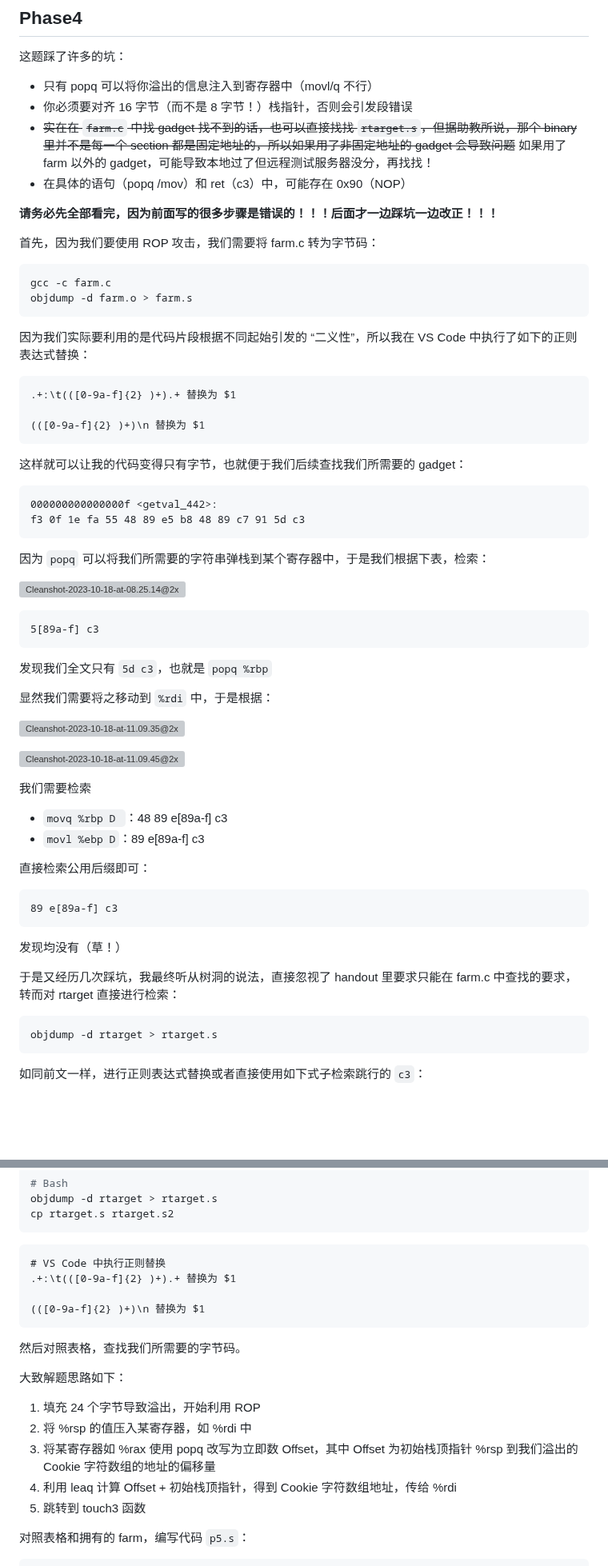
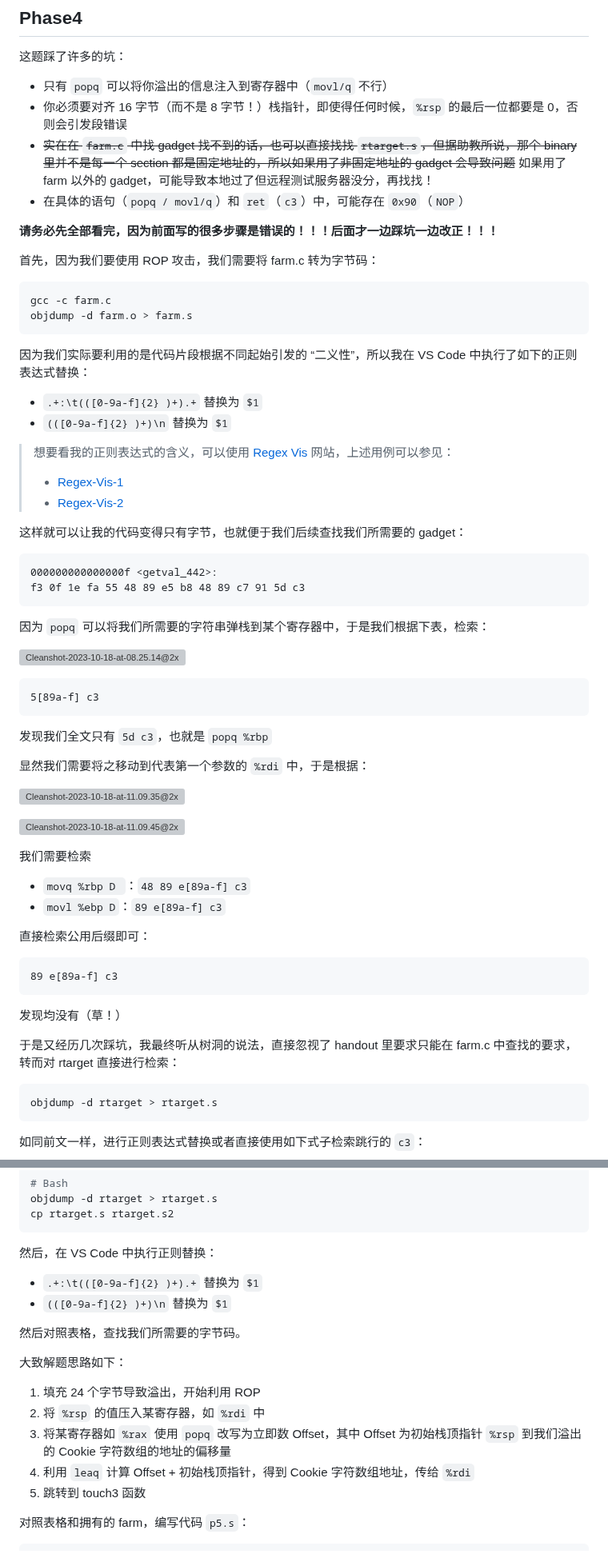
Before and after one commit to zhuozhiyongde/Introduction-to-Computer-System-2023Fall-PKU, a Markdown page: 03-Attack-Lab/README.md, 2 parts joined by grey strips. Shown at 80% size. Drawn GitHub-style; blank space fills up the shorter version; grey boxes are pictures that could not be loaded.

````diff
--- a/03-Attack-Lab/README.md
+++ b/03-Attack-Lab/README.md
@@ -266,11 +270,11 @@ NICE JOB!
 
 这题踩了许多的坑：
 
--   只有 popq 可以将你溢出的信息注入到寄存器中（movl/q 不行）
--   你必须要对齐 16 字节（而不是 8 字节！）栈指针，否则会引发段错误
--   ~~实在在 `farm.c` 中找 gadget 找不到的话，也可以直接找找 `rtarget.s`，但据助教所说，那个 binary 里并不是每一个 section 都是固定地址的，所以如果用了非固定地址的 gadget 会导致问题~~
-    如果用了 farm 以外的 gadget，可能导致本地过了但远程测试服务器没分，再找找！
--   在具体的语句（popq /mov）和 ret（c3）中，可能存在 0x90（NOP）
+- 只有 `popq` 可以将你溢出的信息注入到寄存器中（`movl/q` 不行）
+- 你必须要对齐 16 字节（而不是 8 字节！）栈指针，即使得任何时候，`%rsp` 的最后一位都要是 0，否则会引发段错误
+- ~~实在在 `farm.c` 中找 gadget 找不到的话，也可以直接找找 `rtarget.s`，但据助教所说，那个 binary 里并不是每一个 section 都是固定地址的，所以如果用了非固定地址的 gadget 会导致问题~~
+  如果用了 farm 以外的 gadget，可能导致本地过了但远程测试服务器没分，再找找！
+- 在具体的语句（`popq / movl/q`）和 `ret`（`c3`）中，可能存在 `0x90`（`NOP`）
 
 **请务必先全部看完，因为前面写的很多步骤是错误的！！！后面才一边踩坑一边改正！！！**
 
@@ -283,11 +287,13 @@ objdump -d farm.o > farm.s
 
 因为我们实际要利用的是代码片段根据不同起始引发的 “二义性”，所以我在 VS Code 中执行了如下的正则表达式替换：
 
-```text
-.+:\t(([0-9a-f]{2} )+).+ 替换为 $1
+- `.+:\t(([0-9a-f]{2} )+).+` 替换为 `$1`
+- `(([0-9a-f]{2} )+)\n` 替换为 `$1`
 
-(([0-9a-f]{2} )+)\n 替换为 $1
-```
+> 想要看我的正则表达式的含义，可以使用 [Regex Vis](https://regex-vis.com/) 网站，上述用例可以参见：
+>
+> - [Regex-Vis-1](https://regex-vis.com/?r=.%2B%3A%5Ct%28%28%5B0-9a-f%5D%7B2%7D+%29%2B%29.%2B)
+> - [Regex-Vis-2](https://regex-vis.com/?r=%28%28%5B0-9a-f%5D%7B2%7D+%29%2B%29%5Cn)
 
 这样就可以让我的代码变得只有字节，也就便于我们后续查找我们所需要的 gadget：
 
@@ -306,7 +312,7 @@ f3 0f 1e fa 55 48 89 e5 b8 48 89 c7 91 5d c3
 
 发现我们全文只有 `5d c3`，也就是 `popq %rbp`
 
-显然我们需要将之移动到 `%rdi` 中，于是根据：
+显然我们需要将之移动到代表第一个参数的 `%rdi` 中，于是根据：
 
 ![Cleanshot-2023-10-18-at-11.09.35@2x](./README.assets/Cleanshot-2023-10-18-at-11.09.35@2x.png)
 
@@ -314,8 +320,8 @@ f3 0f 1e fa 55 48 89 e5 b8 48 89 c7 91 5d c3
 
 我们需要检索
 
--   `movq %rbp D `：48 89 e[89a-f] c3
--   `movl %ebp D`：89 e[89a-f] c3
+- `movq %rbp D `：`48 89 e[89a-f] c3`
+- `movl %ebp D`：`89 e[89a-f] c3`
 
 直接检索公用后缀即可：
 
@@ -327,7 +333,7 @@ f3 0f 1e fa 55 48 89 e5 b8 48 89 c7 91 5d c3
 
 于是又经历几次踩坑，我最终听从树洞的说法，直接忽视了 handout 里要求只能在 farm.c 中查找的要求，转而对 rtarget 直接进行检索：
 
-```text
+```bash
 objdump -d rtarget > rtarget.s
 ```
 
@@ -481,21 +487,19 @@ objdump -d rtarget > rtarget.s
 cp rtarget.s rtarget.s2
 ```
 
-```text
-# VS Code 中执行正则替换
-.+:\t(([0-9a-f]{2} )+).+ 替换为 $1
+然后，在 VS Code 中执行正则替换：
 
-(([0-9a-f]{2} )+)\n 替换为 $1
-```
+- `.+:\t(([0-9a-f]{2} )+).+` 替换为 `$1`
+- `(([0-9a-f]{2} )+)\n` 替换为 `$1`
 
 然后对照表格，查找我们所需要的字节码。
 
 大致解题思路如下：
 
 1. 填充 24 个字节导致溢出，开始利用 ROP
-2. 将 %rsp 的值压入某寄存器，如 %rdi 中
-3. 将某寄存器如 %rax 使用 popq 改写为立即数 Offset，其中 Offset 为初始栈顶指针 %rsp 到我们溢出的 Cookie 字符数组的地址的偏移量
-4. 利用 leaq 计算 Offset + 初始栈顶指针，得到 Cookie 字符数组地址，传给 %rdi
+2. 将 `%rsp` 的值压入某寄存器，如 `%rdi` 中
+3. 将某寄存器如 `%rax` 使用 `popq` 改写为立即数 Offset，其中 Offset 为初始栈顶指针 `%rsp` 到我们溢出的 Cookie 字符数组的地址的偏移量
+4. 利用 `leaq` 计算 Offset + 初始栈顶指针，得到 Cookie 字符数组地址，传给 `%rdi`
 5. 跳转到 touch3 函数
 
 对照表格和拥有的 farm，编写代码 `p5.s`：
````
Also changed, not shown: other parts of 03-Attack-Lab/README.md (+53 -45 lines).
